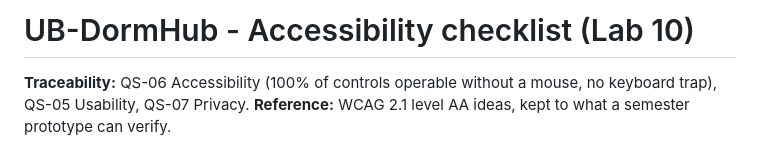
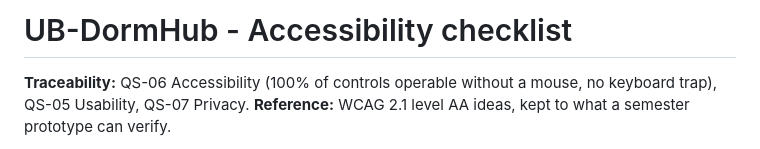
Before and after one commit to lasswellmahosi16-design/CSI473-UB-Residence-Management, a Markdown page: evidence/docs/accessibility-checklist.md, the part around the change. Drawn GitHub-style.

```diff
--- a/evidence/docs/accessibility-checklist.md
+++ b/evidence/docs/accessibility-checklist.md
@@ -1,4 +1,4 @@
-# UB-DormHub - Accessibility checklist (Lab 10)
+# UB-DormHub - Accessibility checklist
 
 **Traceability:** QS-06 Accessibility (100% of controls operable without a mouse, no keyboard trap), QS-05 Usability, QS-07 Privacy.
 **Reference:** WCAG 2.1 level AA ideas, kept to what a semester prototype can verify.
```
